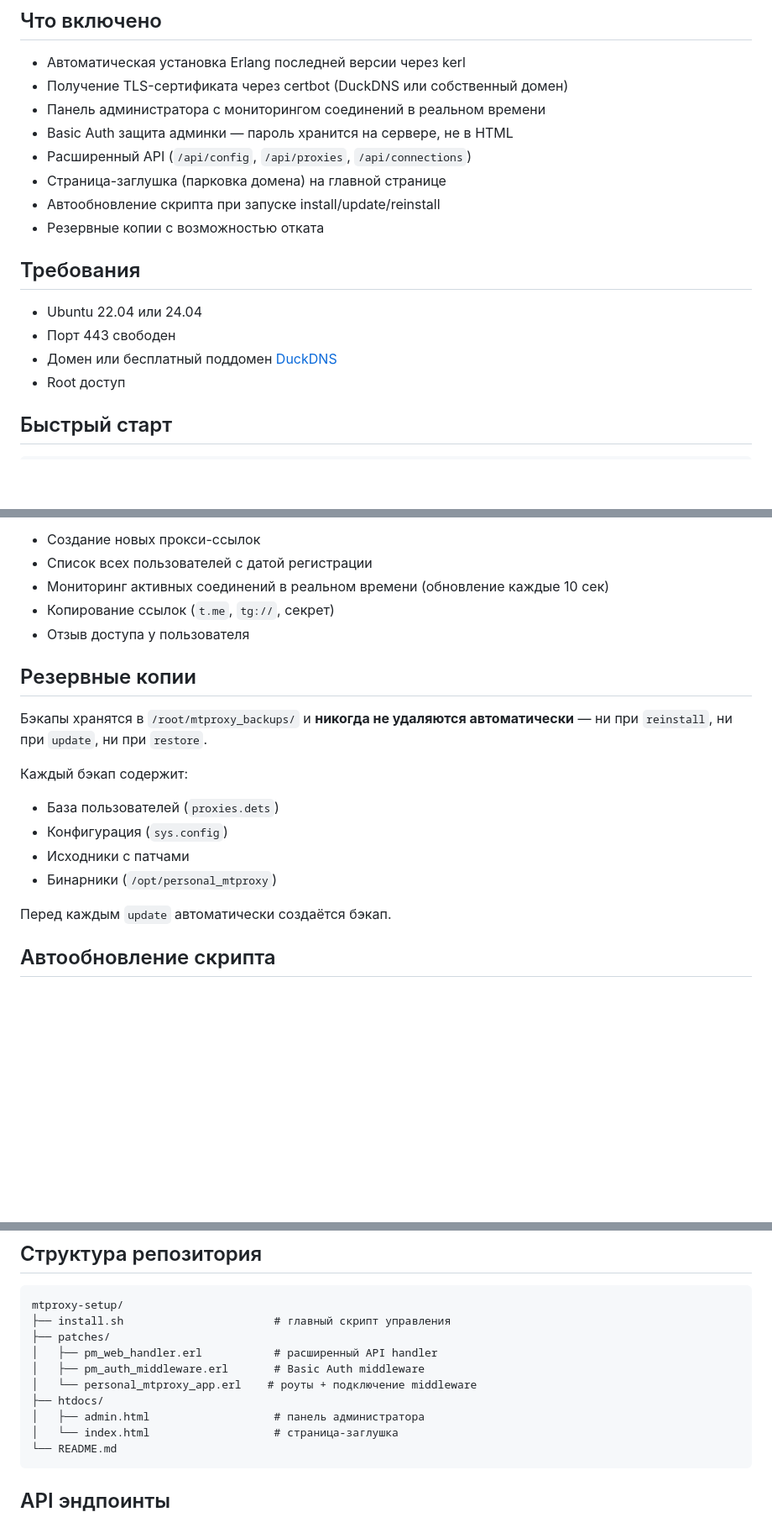
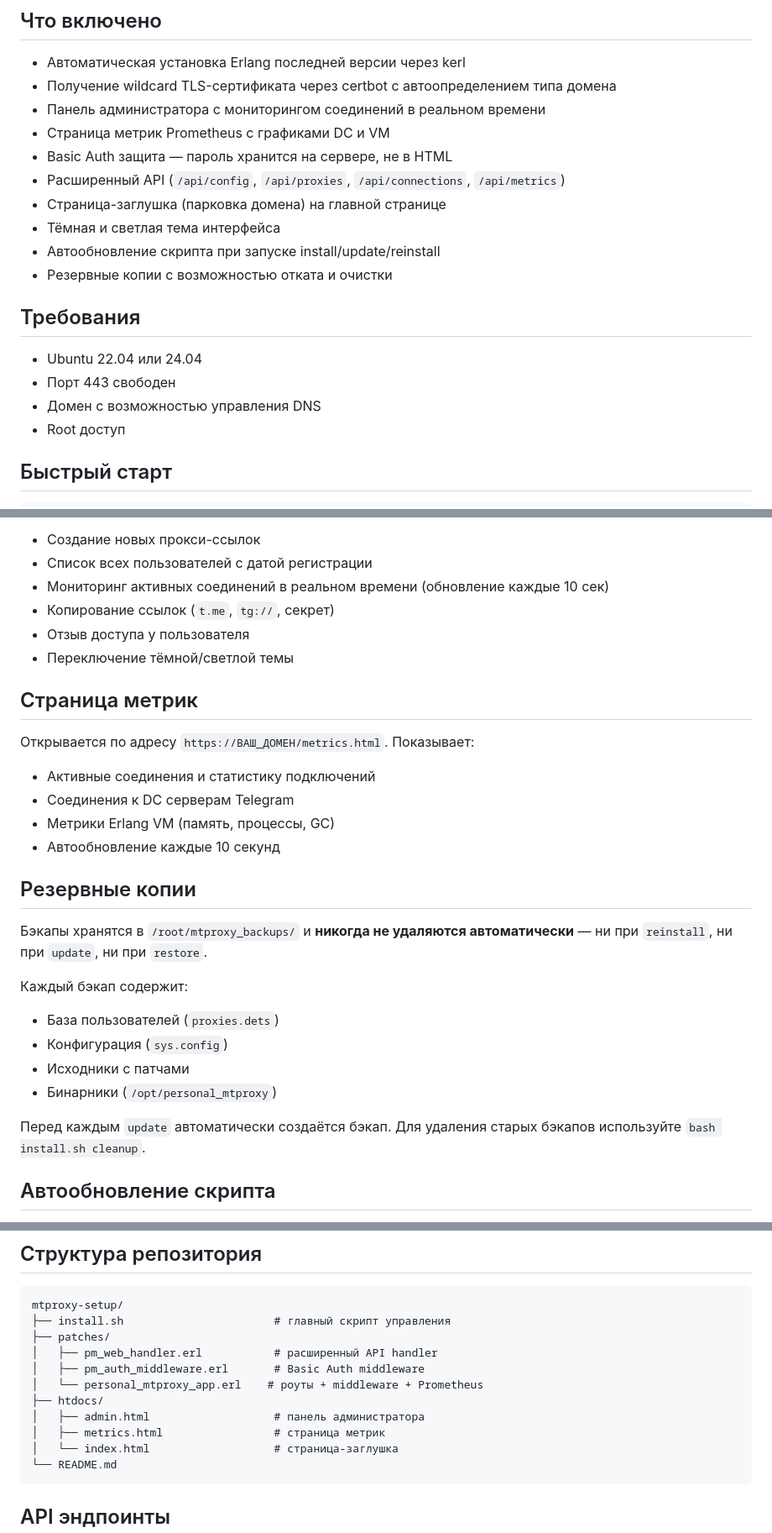
Before and after one commit to MrAgasferon/mtproxy-setup, a Markdown page: README.md, 3 parts joined by grey strips. Shown at 84% size. Drawn GitHub-style; blank space fills up the shorter version.

````diff
--- a/README.md
+++ b/README.md
@@ -5,19 +5,21 @@
 ## Что включено
 
 - Автоматическая установка Erlang последней версии через kerl
-- Получение TLS-сертификата через certbot (DuckDNS или собственный домен)
+- Получение wildcard TLS-сертификата через certbot с автоопределением типа домена
 - Панель администратора с мониторингом соединений в реальном времени
-- Basic Auth защита админки — пароль хранится на сервере, не в HTML
-- Расширенный API (`/api/config`, `/api/proxies`, `/api/connections`)
+- Страница метрик Prometheus с графиками DC и VM
+- Basic Auth защита — пароль хранится на сервере, не в HTML
+- Расширенный API (`/api/config`, `/api/proxies`, `/api/connections`, `/api/metrics`)
 - Страница-заглушка (парковка домена) на главной странице
+- Тёмная и светлая тема интерфейса
 - Автообновление скрипта при запуске install/update/reinstall
-- Резервные копии с возможностью отката
+- Резервные копии с возможностью отката и очистки
 
 ## Требования
 
 - Ubuntu 22.04 или 24.04
 - Порт 443 свободен
-- Домен или бесплатный поддомен [DuckDNS](https://www.duckdns.org)
+- Домен с возможностью управления DNS
 - Root доступ
 
 ## Быстрый старт
@@ -81,6 +85,15 @@ sudo iptables -A INPUT -p tcp --dport 443 -j ACCEPT
 - Мониторинг активных соединений в реальном времени (обновление каждые 10 сек)
 - Копирование ссылок (`t.me`, `tg://`, секрет)
 - Отзыв доступа у пользователя
+- Переключение тёмной/светлой темы
+
+## Страница метрик
+
+Открывается по адресу `https://ВАШ_ДОМЕН/metrics.html`. Показывает:
+- Активные соединения и статистику подключений
+- Соединения к DC серверам Telegram
+- Метрики Erlang VM (память, процессы, GC)
+- Автообновление каждые 10 секунд
 
 ## Резервные копии
 
@@ -92,7 +105,7 @@ sudo iptables -A INPUT -p tcp --dport 443 -j ACCEPT
 - Исходники с патчами
 - Бинарники (`/opt/personal_mtproxy`)
 
-Перед каждым `update` автоматически создаётся бэкап.
+Перед каждым `update` автоматически создаётся бэкап. Для удаления старых бэкапов используйте `bash install.sh cleanup`.
 
 ## Автообновление скрипта
 
@@ -112,9 +125,10 @@ mtproxy-setup/
 ├── patches/
 │   ├── pm_web_handler.erl           # расширенный API handler
 │   ├── pm_auth_middleware.erl       # Basic Auth middleware
-│   └── personal_mtproxy_app.erl    # роуты + подключение middleware
+│   └── personal_mtproxy_app.erl    # роуты + middleware + Prometheus
 ├── htdocs/
 │   ├── admin.html                   # панель администратора
+│   ├── metrics.html                 # страница метрик
 │   └── index.html                   # страница-заглушка
 └── README.md
 ```
````
Also changed, not shown: other parts of README.md (+5 -2 lines).
